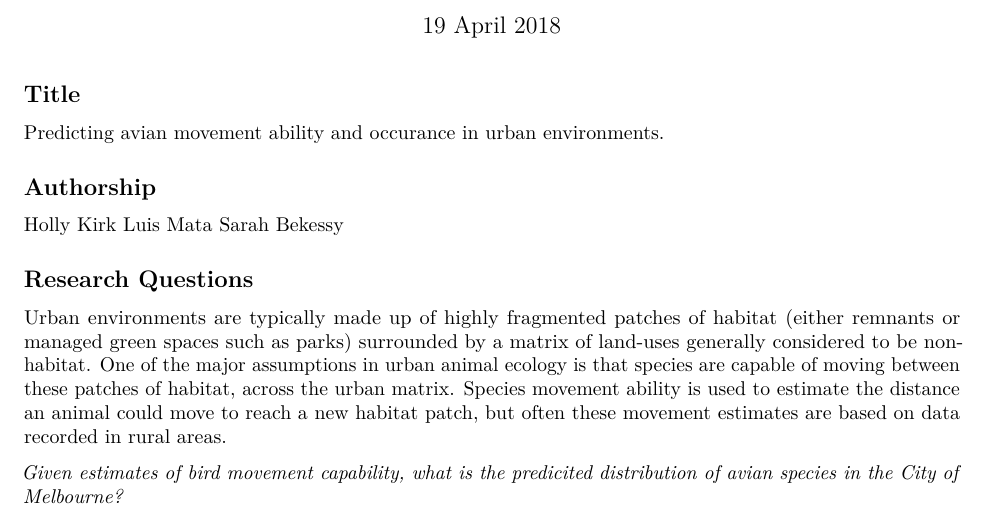
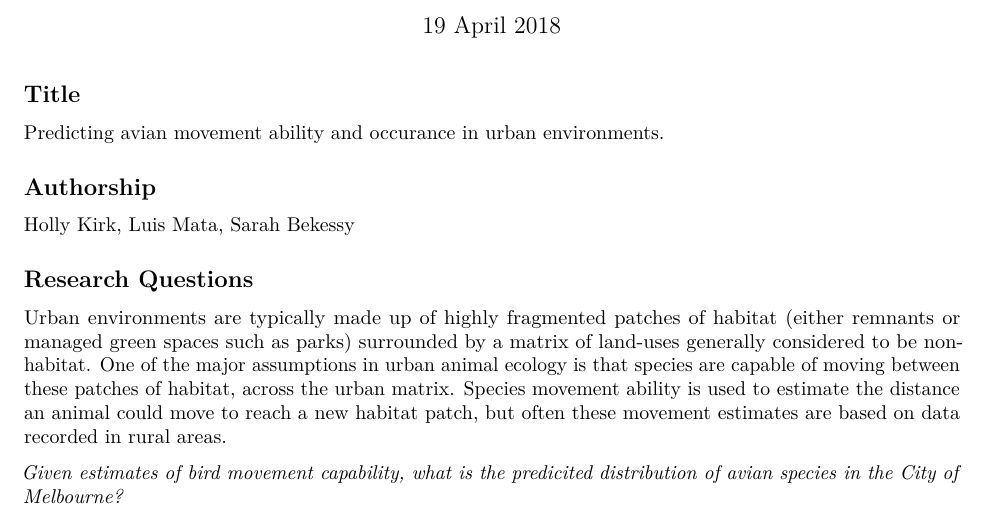
Before and after one commit to hollylkirk/endeavourUrbanME, an R Markdown document (relatedDocs/OSF_PreRegistrationCopy.Rmd): part of page 1 of 3, cut so that both start at the same text. Rendered offline with R 4.5, knitr and Pandoc, then LaTeX, with nearby package versions.

Commit message:
minor edits

```diff
--- a/relatedDocs/OSF_PreRegistrationCopy.Rmd
+++ b/relatedDocs/OSF_PreRegistrationCopy.Rmd
@@ -2,7 +2,9 @@
 title: "OSF_PreRegistrationCopy"
 author: "Holly Kirk"
 date: "19 April 2018"
-output: pdf_document
+output:
+  word_document: default
+  pdf_document: default
 ---
 
 ## Title
@@ -13,8 +15,8 @@ Predicting avian movement ability and occurance in urban environments.
 
 ## Authorship
 
-Holly Kirk
-Luis Mata
+Holly Kirk,
+Luis Mata,
 Sarah Bekessy
 
 
```
